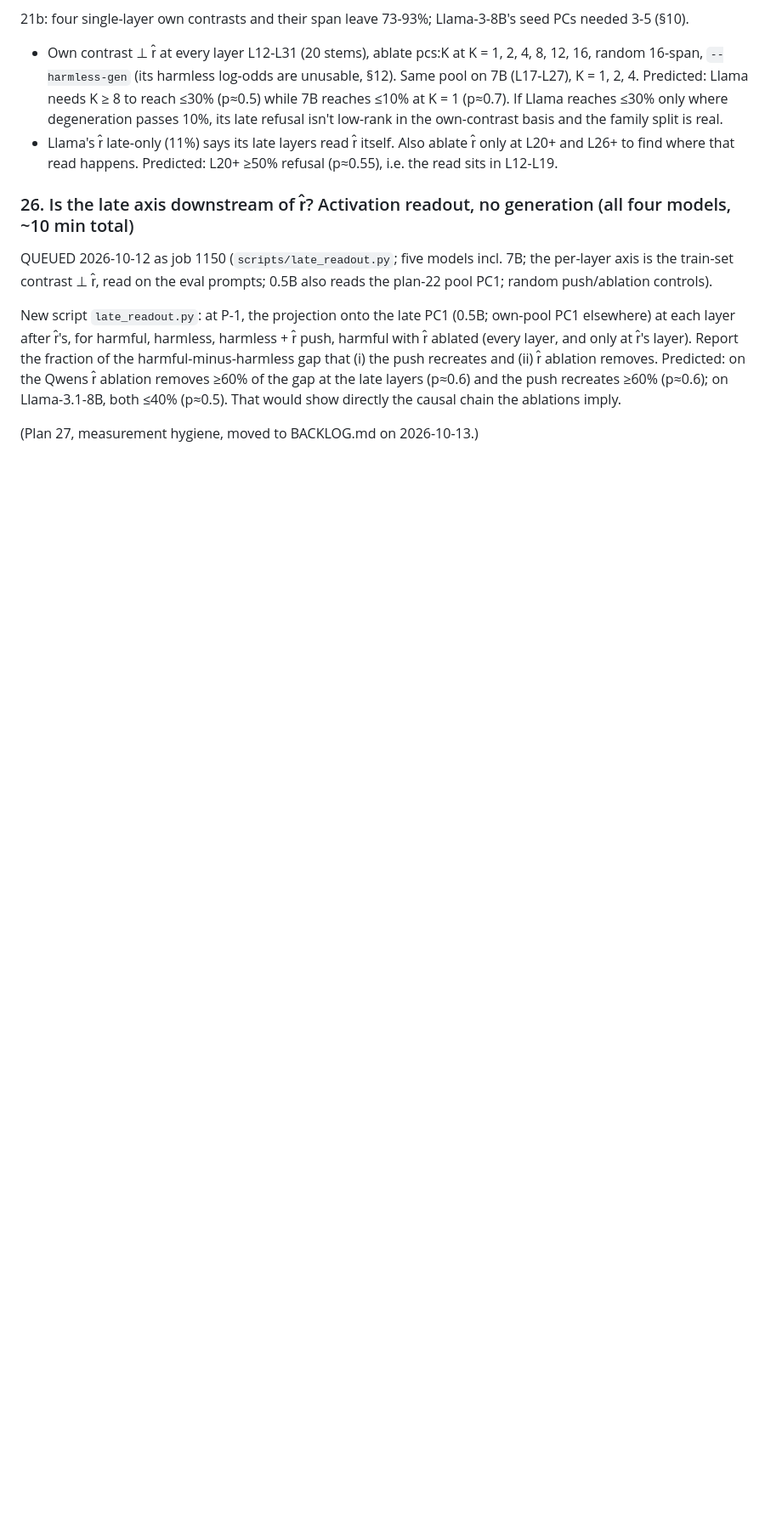
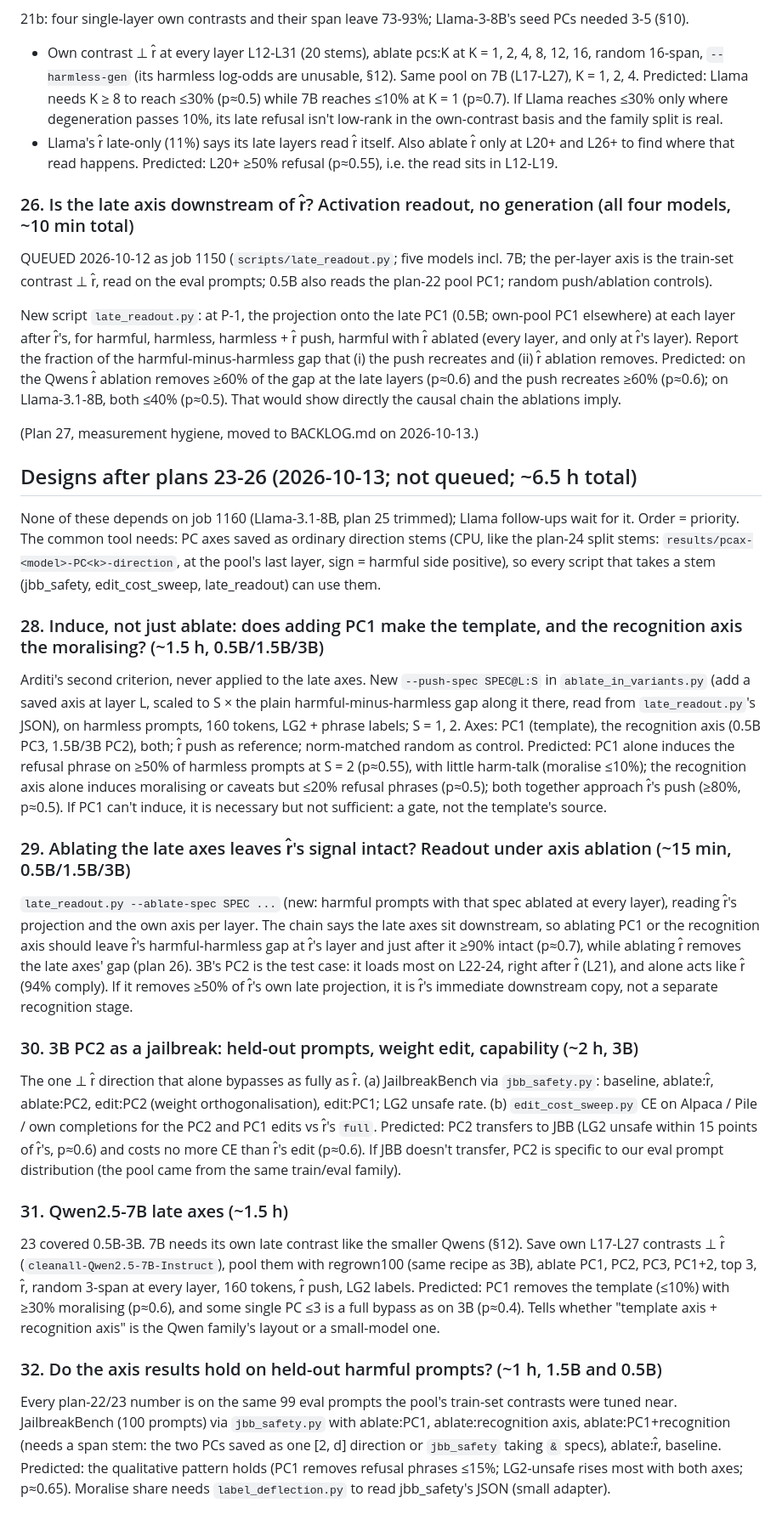
Before and after one commit to Darby79797/llm-refusal, a Markdown page: PROPOSED_PLANS.md, the part around the change. Shown at 85% size. GitHub-like rendering; blank space fills up the shorter version.

Commit message:
Designs 28-32 (not queued): induce via late axes, readout under axis ablation, 3B PC2 jailbreak/capability, 7B late axes, held-out prompts
Co-Authored-By: Claude Opus 5.5 <noreply@anthropic.com>

```diff
--- a/PROPOSED_PLANS.md
+++ b/PROPOSED_PLANS.md
@@ -454,3 +454,54 @@ Predicted: on the Qwens r̂ ablation removes ≥60% of the gap at the late layer
 (p≈0.6); on Llama-3.1-8B, both ≤40% (p≈0.5). That would show directly the causal chain the ablations imply.
 
 (Plan 27, measurement hygiene, moved to BACKLOG.md on 2026-10-13.)
+
+## Designs after plans 23-26 (2026-10-13; not queued; ~6.5 h total)
+
+None of these depends on job 1160 (Llama-3.1-8B, plan 25 trimmed); Llama follow-ups wait for it. Order = priority.
+The common tool needs: PC axes saved as ordinary direction stems (CPU, like the plan-24 split stems:
+`results/pcax-<model>-PC<k>-direction`, at the pool's last layer, sign = harmful side positive), so every script that
+takes a stem (jbb_safety, edit_cost_sweep, late_readout) can use them.
+
+### 28. Induce, not just ablate: does adding PC1 make the template, and the recognition axis the moralising? (~1.5 h, 0.5B/1.5B/3B)
+
+Arditi's second criterion, never applied to the late axes. New `--push-spec SPEC@L:S` in `ablate_in_variants.py` (add
+a saved axis at layer L, scaled to S × the plain harmful-minus-harmless gap along it there, read from
+`late_readout.py`'s JSON), on harmless prompts, 160 tokens, LG2 + phrase labels; S = 1, 2. Axes: PC1 (template),
+the recognition axis (0.5B PC3, 1.5B/3B PC2), both; r̂ push as reference; norm-matched random as control.
+Predicted: PC1 alone induces the refusal phrase on ≥50% of harmless prompts at S = 2 (p≈0.55), with little
+harm-talk (moralise ≤10%); the recognition axis alone induces moralising or caveats but ≤20% refusal phrases
+(p≈0.5); both together approach r̂'s push (≥80%, p≈0.5). If PC1 can't induce, it is necessary but not sufficient:
+a gate, not the template's source.
+
+### 29. Ablating the late axes leaves r̂'s signal intact? Readout under axis ablation (~15 min, 0.5B/1.5B/3B)
+
+`late_readout.py --ablate-spec SPEC ...` (new: harmful prompts with that spec ablated at every layer), reading r̂'s
+projection and the own axis per layer. The chain says the late axes sit downstream, so ablating PC1 or the
+recognition axis should leave r̂'s harmful-harmless gap at r̂'s layer and just after it ≥90% intact (p≈0.7), while
+ablating r̂ removes the late axes' gap (plan 26). 3B's PC2 is the test case: it loads most on L22-24, right after
+r̂ (L21), and alone acts like r̂ (94% comply). If it removes ≥50% of r̂'s own late projection, it is r̂'s
+immediate downstream copy, not a separate recognition stage.
+
+### 30. 3B PC2 as a jailbreak: held-out prompts, weight edit, capability (~2 h, 3B)
+
+The one ⊥ r̂ direction that alone bypasses as fully as r̂. (a) JailbreakBench via `jbb_safety.py`: baseline,
+ablate:r̂, ablate:PC2, edit:PC2 (weight orthogonalisation), edit:PC1; LG2 unsafe rate. (b) `edit_cost_sweep.py`
+CE on Alpaca / Pile / own completions for the PC2 and PC1 edits vs r̂'s `full`. Predicted: PC2 transfers to JBB
+(LG2 unsafe within 15 points of r̂'s, p≈0.6) and costs no more CE than r̂'s edit (p≈0.6). If JBB doesn't
+transfer, PC2 is specific to our eval prompt distribution (the pool came from the same train/eval family).
+
+### 31. Qwen2.5-7B late axes (~1.5 h)
+
+23 covered 0.5B-3B. 7B needs its own late contrast like the smaller Qwens (§12). Save own L17-L27 contrasts ⊥ r̂
+(`cleanall-Qwen2.5-7B-Instruct`), pool them with regrown100 (same recipe as 3B), ablate PC1, PC2, PC3, PC1+2, top 3,
+r̂, random 3-span at every layer, 160 tokens, r̂ push, LG2 labels. Predicted: PC1 removes the template (≤10%) with
+≥30% moralising (p≈0.6), and some single PC ≤3 is a full bypass as on 3B (p≈0.4). Tells whether "template axis +
+recognition axis" is the Qwen family's layout or a small-model one.
+
+### 32. Do the axis results hold on held-out harmful prompts? (~1 h, 1.5B and 0.5B)
+
+Every plan-22/23 number is on the same 99 eval prompts the pool's train-set contrasts were tuned near. JailbreakBench
+(100 prompts) via `jbb_safety.py` with ablate:PC1, ablate:recognition axis, ablate:PC1+recognition (needs a span
+stem: the two PCs saved as one [2, d] direction or `jbb_safety` taking `&` specs), ablate:r̂, baseline.
+Predicted: the qualitative pattern holds (PC1 removes refusal phrases ≤15%; LG2-unsafe rises most with both axes;
+p≈0.65). Moralise share needs `label_deflection.py` to read jbb_safety's JSON (small adapter).
```
